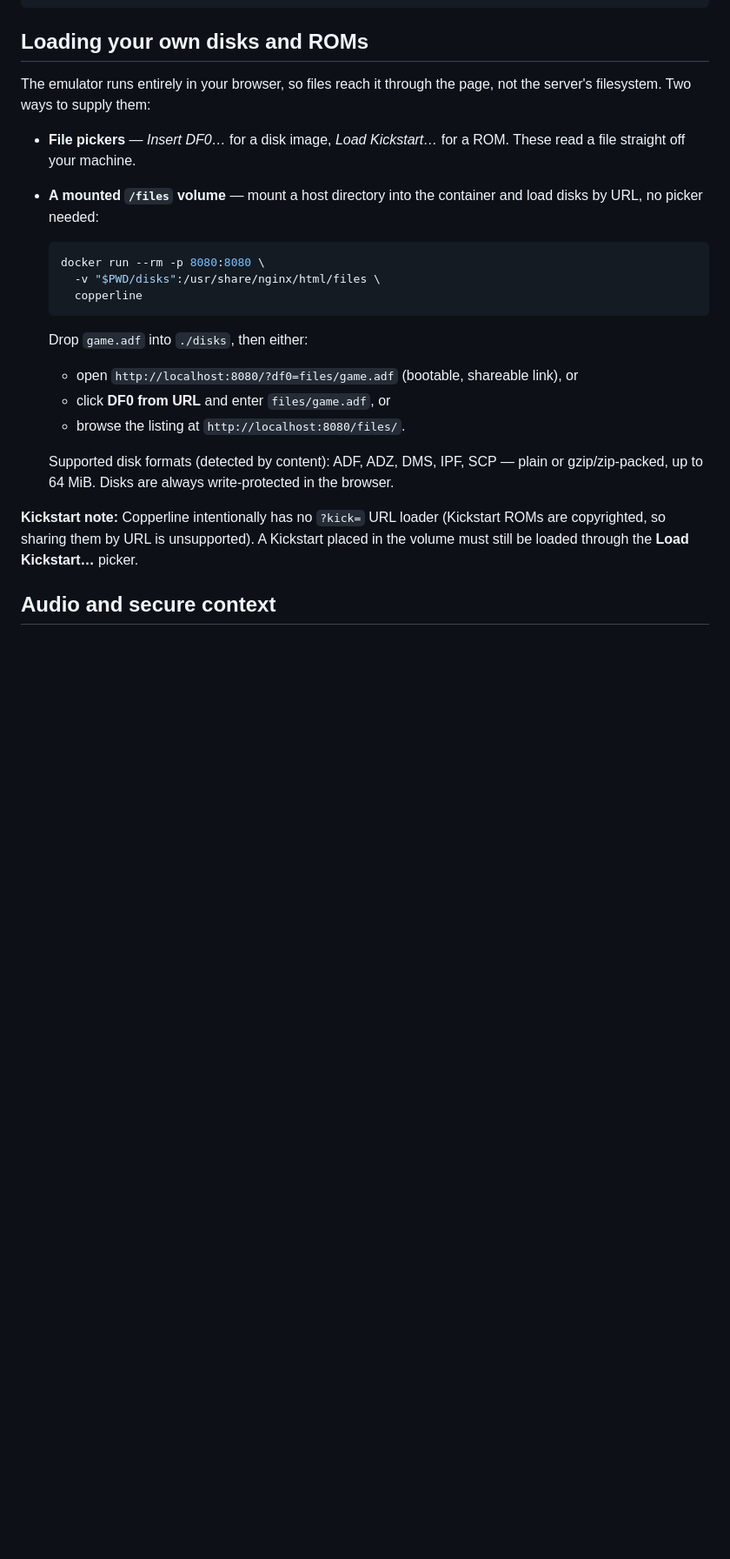
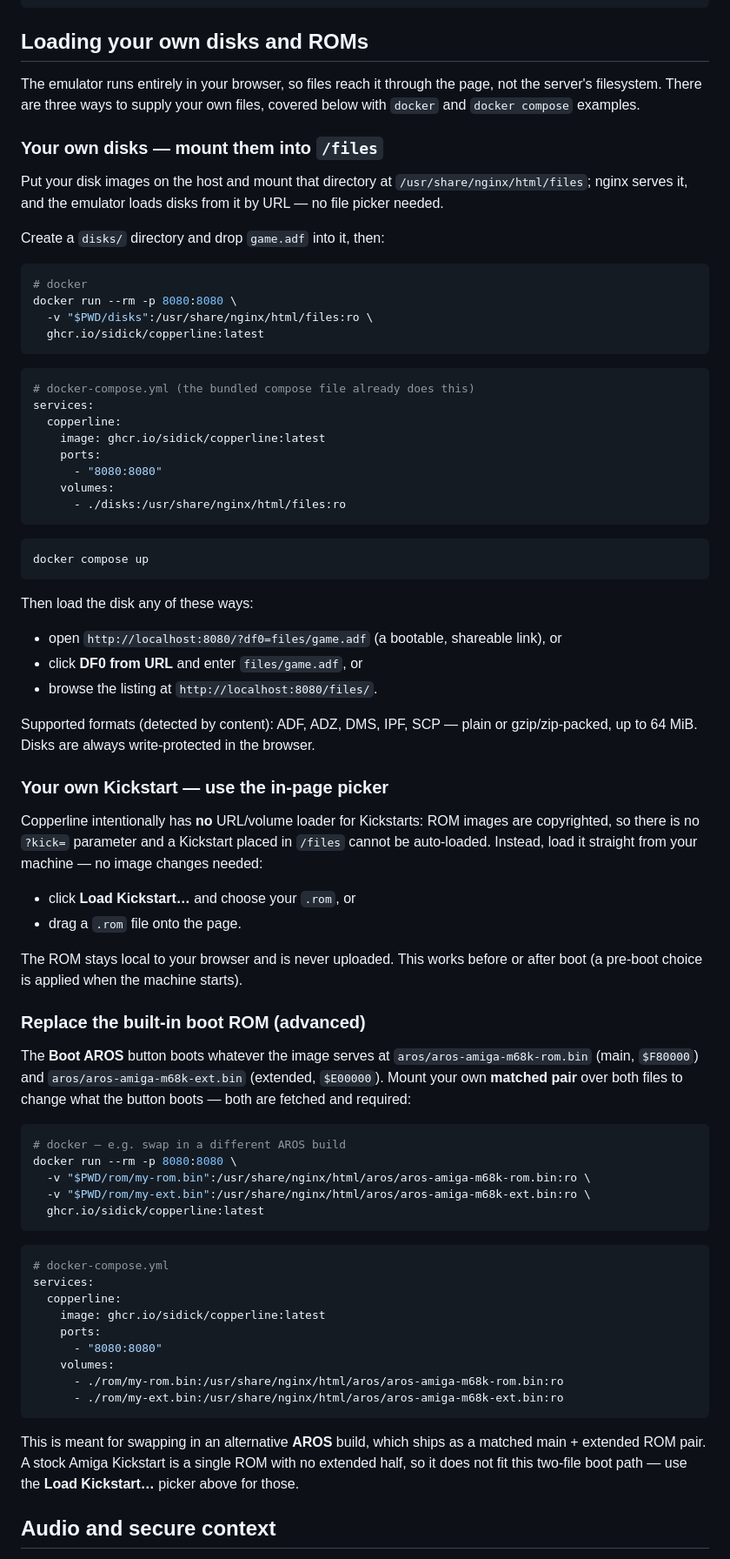
Before and after one commit to sidick/copperline-docker, a Markdown page: README.md, the part around the change. Shown at 87% size. Drawn GitHub-style; blank space fills up the shorter version.

Commit message:
Document how to supply your own disks and ROMs (#3)
Expand the README with docker and docker-compose examples for three cases:
mounting disks into the /files volume (loaded via ?df0=files/...), loading a
Kickstart through the in-page picker or drag-drop (no volume path exists, by
design), and replacing the built-in AROS boot ROM by mounting a matched
main+ext pair over aros/.

Co-authored-by: Claude Opus 4.8 (1M context) <noreply@anthropic.com>

````diff
--- a/README.md
+++ b/README.md
@@ -39,30 +39,91 @@ docker compose up --build
 ## Loading your own disks and ROMs
 
 The emulator runs entirely in your browser, so files reach it through the page, not
-the server's filesystem. Two ways to supply them:
+the server's filesystem. There are three ways to supply your own files, covered
+below with `docker` and `docker compose` examples.
 
-- **File pickers** — *Insert DF0…* for a disk image, *Load Kickstart…* for a ROM.
-  These read a file straight off your machine.
-- **A mounted `/files` volume** — mount a host directory into the container and load
-  disks by URL, no picker needed:
+### Your own disks — mount them into `/files`
 
-  ```sh
-  docker run --rm -p 8080:8080 \
-    -v "$PWD/disks":/usr/share/nginx/html/files \
-    copperline
-  ```
+Put your disk images on the host and mount that directory at
+`/usr/share/nginx/html/files`; nginx serves it, and the emulator loads disks from it
+by URL — no file picker needed.
 
-  Drop `game.adf` into `./disks`, then either:
-  - open `http://localhost:8080/?df0=files/game.adf` (bootable, shareable link), or
-  - click **DF0 from URL** and enter `files/game.adf`, or
-  - browse the listing at `http://localhost:8080/files/`.
+Create a `disks/` directory and drop `game.adf` into it, then:
 
-  Supported disk formats (detected by content): ADF, ADZ, DMS, IPF, SCP — plain or
-  gzip/zip-packed, up to 64 MiB. Disks are always write-protected in the browser.
+```sh
+# docker
+docker run --rm -p 8080:8080 \
+  -v "$PWD/disks":/usr/share/nginx/html/files:ro \
+  ghcr.io/sidick/copperline:latest
+```
 
-**Kickstart note:** Copperline intentionally has no `?kick=` URL loader (Kickstart
-ROMs are copyrighted, so sharing them by URL is unsupported). A Kickstart placed in
-the volume must still be loaded through the **Load Kickstart…** picker.
+```yaml
+# docker-compose.yml (the bundled compose file already does this)
+services:
+  copperline:
+    image: ghcr.io/sidick/copperline:latest
+    ports:
+      - "8080:8080"
+    volumes:
+      - ./disks:/usr/share/nginx/html/files:ro
+```
+
+```sh
+docker compose up
+```
+
+Then load the disk any of these ways:
+- open `http://localhost:8080/?df0=files/game.adf` (a bootable, shareable link), or
+- click **DF0 from URL** and enter `files/game.adf`, or
+- browse the listing at `http://localhost:8080/files/`.
+
+Supported formats (detected by content): ADF, ADZ, DMS, IPF, SCP — plain or
+gzip/zip-packed, up to 64 MiB. Disks are always write-protected in the browser.
+
+### Your own Kickstart — use the in-page picker
+
+Copperline intentionally has **no** URL/volume loader for Kickstarts: ROM images are
+copyrighted, so there is no `?kick=` parameter and a Kickstart placed in `/files`
+cannot be auto-loaded. Instead, load it straight from your machine — no image
+changes needed:
+
+- click **Load Kickstart…** and choose your `.rom`, or
+- drag a `.rom` file onto the page.
+
+The ROM stays local to your browser and is never uploaded. This works before or
+after boot (a pre-boot choice is applied when the machine starts).
+
+### Replace the built-in boot ROM (advanced)
+
+The **Boot AROS** button boots whatever the image serves at
+`aros/aros-amiga-m68k-rom.bin` (main, `$F80000`) and `aros/aros-amiga-m68k-ext.bin`
+(extended, `$E00000`). Mount your own **matched pair** over both files to change what
+the button boots — both are fetched and required:
+
+```sh
+# docker — e.g. swap in a different AROS build
+docker run --rm -p 8080:8080 \
+  -v "$PWD/rom/my-rom.bin":/usr/share/nginx/html/aros/aros-amiga-m68k-rom.bin:ro \
+  -v "$PWD/rom/my-ext.bin":/usr/share/nginx/html/aros/aros-amiga-m68k-ext.bin:ro \
+  ghcr.io/sidick/copperline:latest
+```
+
+```yaml
+# docker-compose.yml
+services:
+  copperline:
+    image: ghcr.io/sidick/copperline:latest
+    ports:
+      - "8080:8080"
+    volumes:
+      - ./rom/my-rom.bin:/usr/share/nginx/html/aros/aros-amiga-m68k-rom.bin:ro
+      - ./rom/my-ext.bin:/usr/share/nginx/html/aros/aros-amiga-m68k-ext.bin:ro
+```
+
+This is meant for swapping in an alternative **AROS** build, which ships as a
+matched main + extended ROM pair. A stock Amiga Kickstart is a single ROM with no
+extended half, so it does not fit this two-file boot path — use the **Load
+Kickstart…** picker above for those.
 
 ## Audio and secure context
 
````
